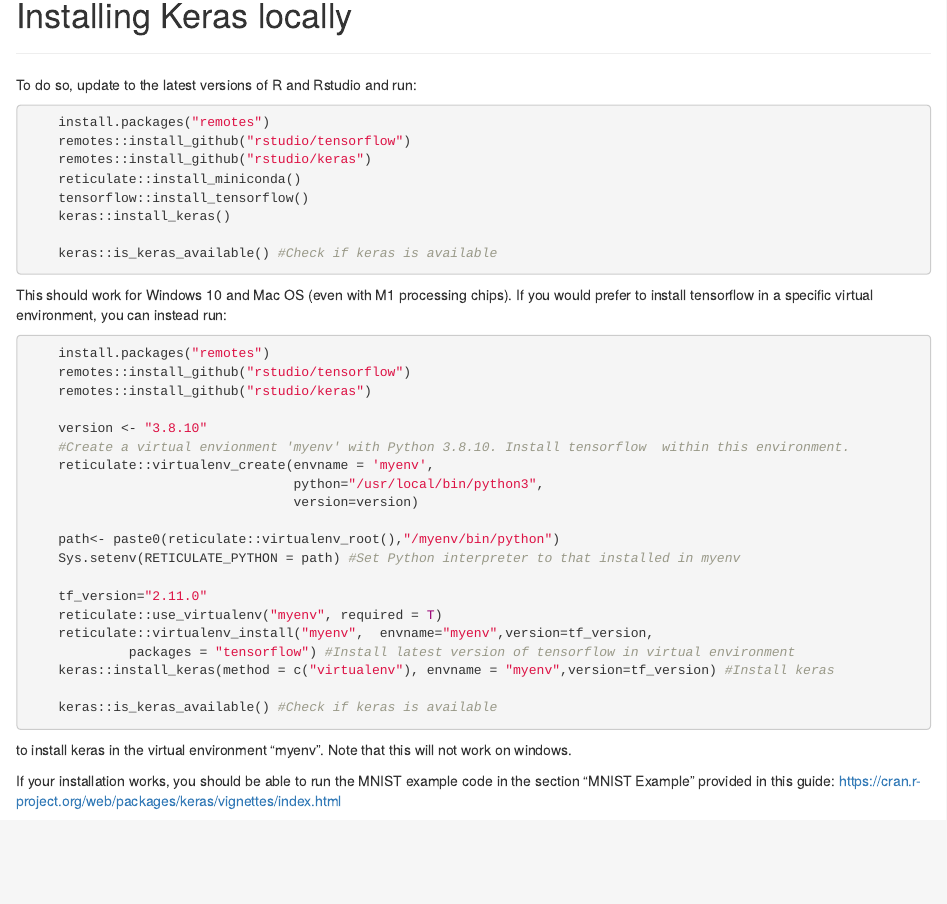
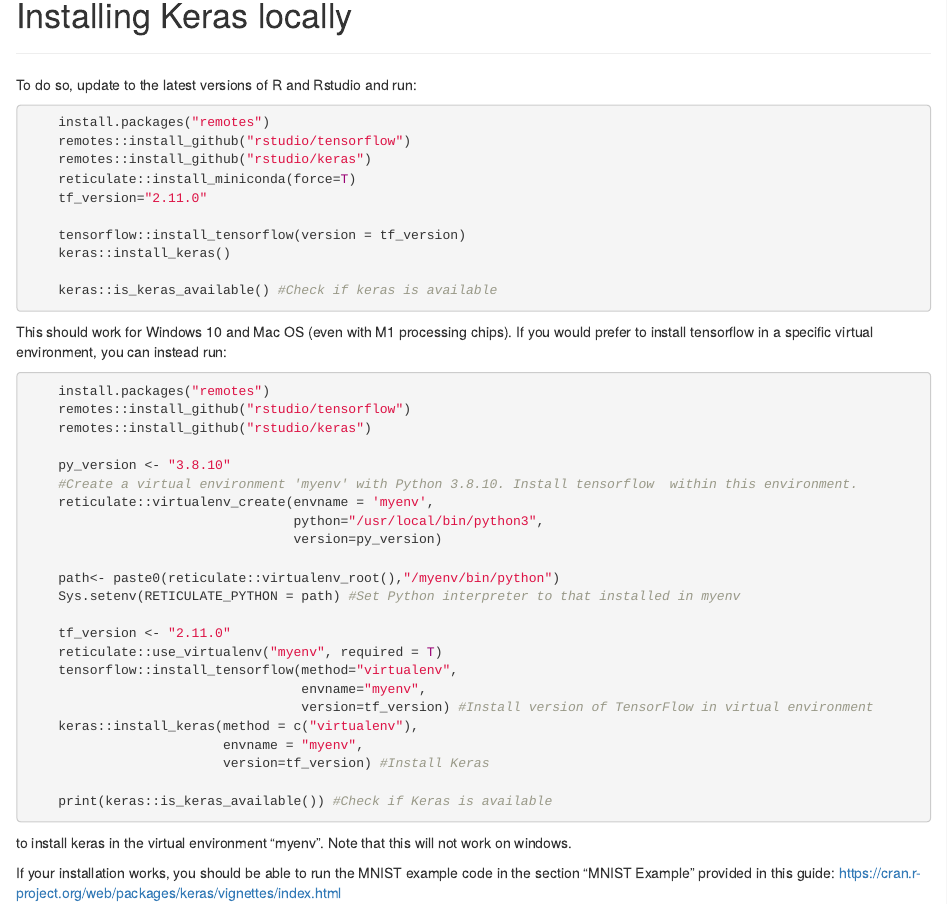
Before and after one commit to Jbrich95/cde-RKeras-intro, an R Markdown document (installation.Rmd): the page in a window 1100 px wide, from 240 px down. The pictures show the output file installation.html that the author committed with the source, opened offline.

Commit message:
Updated installation instructions

````diff
--- a/installation.Rmd
+++ b/installation.Rmd
@@ -1,7 +1,7 @@
 ---
 title: "Installation"
 author: "Jordan Richards"
-date: "2023-01-18"
+date: "2023-11-12"
 output: html_document
 ---
 
@@ -24,8 +24,10 @@
     install.packages("remotes")
     remotes::install_github("rstudio/tensorflow")
     remotes::install_github("rstudio/keras")
-    reticulate::install_miniconda()
-    tensorflow::install_tensorflow()
+    reticulate::install_miniconda(force=T)
+    tf_version="2.11.0"
+
+    tensorflow::install_tensorflow(version = tf_version)
     keras::install_keras()
 
     keras::is_keras_available() #Check if keras is available
@@ -38,23 +40,27 @@
     remotes::install_github("rstudio/tensorflow")
     remotes::install_github("rstudio/keras")
 
-    version <- "3.8.10"
-    #Create a virtual envionment 'myenv' with Python 3.8.10. Install tensorflow  within this environment.
+    py_version <- "3.8.10"
+    #Create a virtual environment 'myenv' with Python 3.8.10. Install tensorflow  within this environment.
     reticulate::virtualenv_create(envname = 'myenv',
                                   python="/usr/local/bin/python3",
-                                  version=version)
+                                  version=py_version)
 
     path<- paste0(reticulate::virtualenv_root(),"/myenv/bin/python")
     Sys.setenv(RETICULATE_PYTHON = path) #Set Python interpreter to that installed in myenv
 
-    tf_version="2.11.0"
+    tf_version <- "2.11.0"
     reticulate::use_virtualenv("myenv", required = T)
-    reticulate::virtualenv_install("myenv",  envname="myenv",version=tf_version,
-             packages = "tensorflow") #Install latest version of tensorflow in virtual environment
-    keras::install_keras(method = c("virtualenv"), envname = "myenv",version=tf_version) #Install keras
+    tensorflow::install_tensorflow(method="virtualenv",
+                                   envname="myenv",
+                                   version=tf_version) #Install version of TensorFlow in virtual environment
+    keras::install_keras(method = c("virtualenv"),
+                         envname = "myenv",
+                         version=tf_version) #Install Keras
 
-    keras::is_keras_available() #Check if keras is available
-```
+    print(keras::is_keras_available()) #Check if Keras is available
+
+    ```
 
 to install keras in the virtual environment "myenv". Note that this will not work on windows.
 
````
Also changed, not shown: installation.html.
